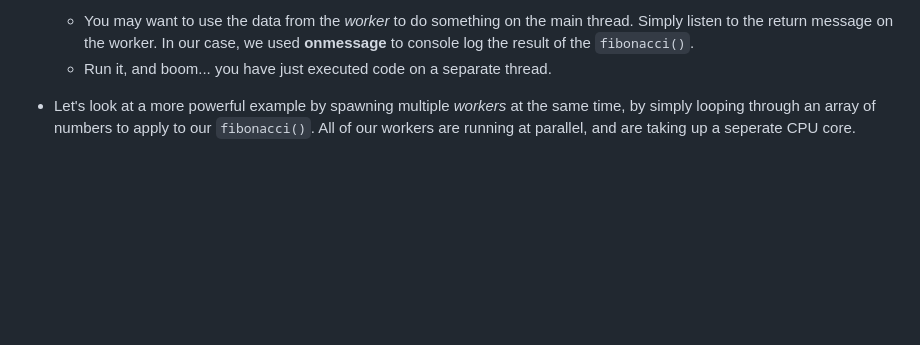
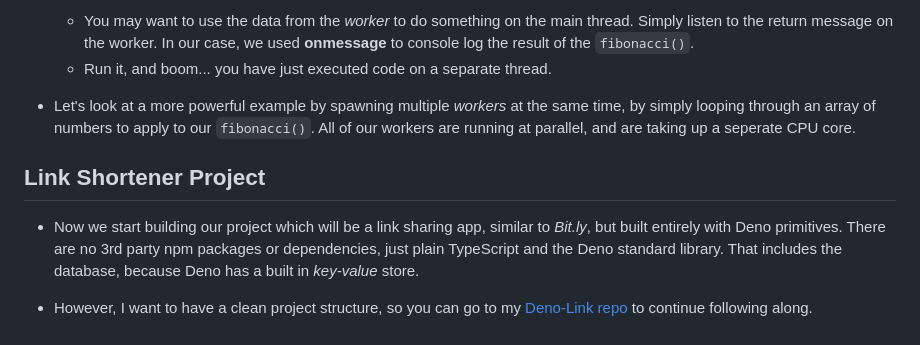
Before and after one commit to WanderlustKing11/fireship-deno, a Markdown page: notes/README.md, the part around the change. Drawn GitHub-style; blank space fills up the shorter version.

Commit message:
Completed deno course

```diff
--- a/notes/README.md
+++ b/notes/README.md
@@ -179,3 +179,10 @@ Here are some random pointers that I learned while going through the videos.
     - Run it, and boom... you have just executed code on a separate thread.
 
 - Let's look at a more powerful example by spawning multiple *workers* at the same time, by simply looping through an array of numbers to apply to our `fibonacci()`. All of our workers are running at parallel, and are taking up a seperate CPU core.
+
+
+## Link Shortener Project
+
+- Now we start building our project which will be a link sharing app, similar to *Bit.ly*, but built entirely with Deno primitives. There are no 3rd party npm packages or dependencies, just plain TypeScript and the Deno standard library. That includes the database, because Deno has a built in *key-value* store.
+
+- However, I want to have a clean project structure, so you can go to my [Deno-Link repo](https://github.com/WanderlustKing11/deno-link) to continue following along.
```
